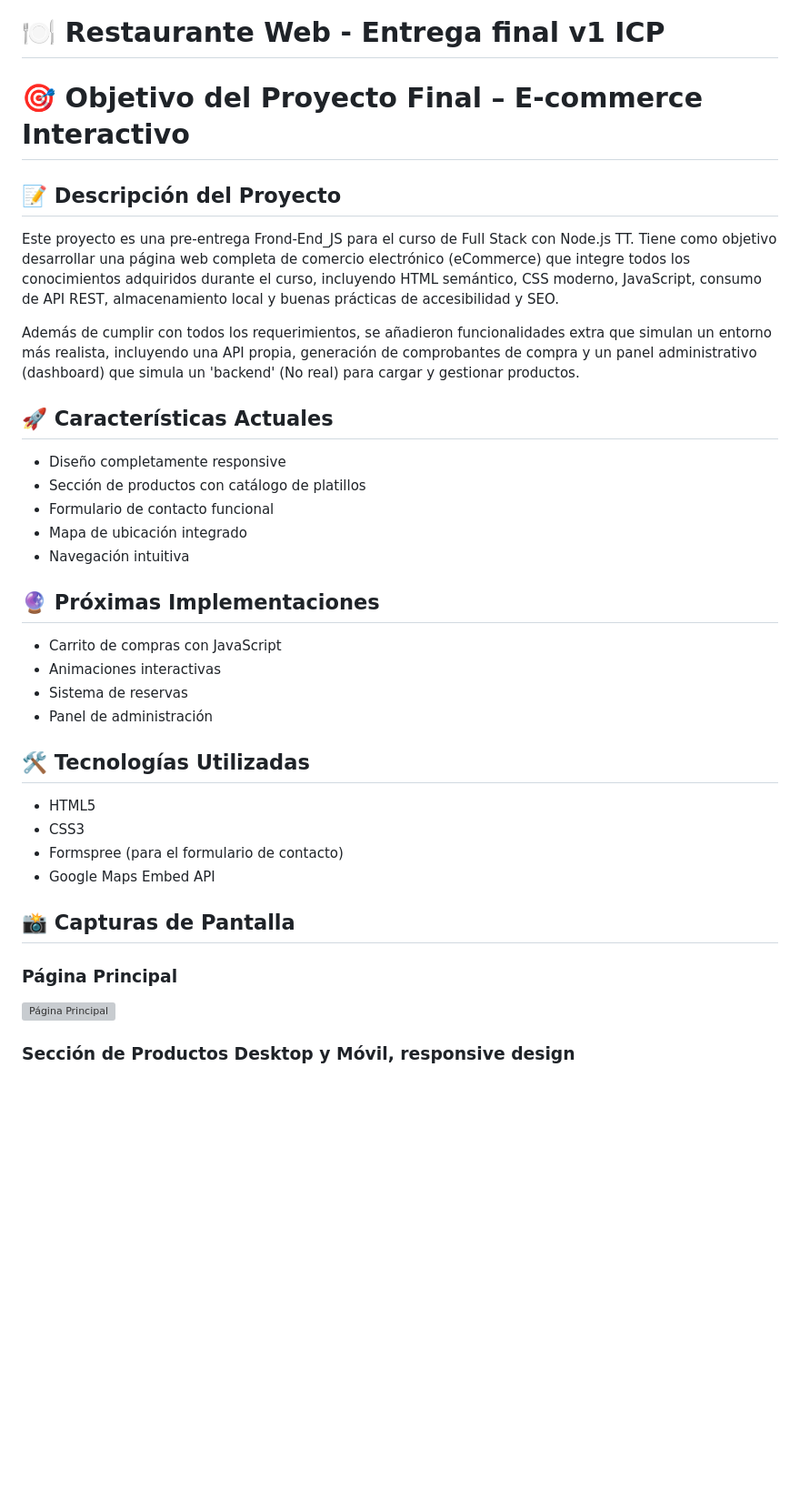
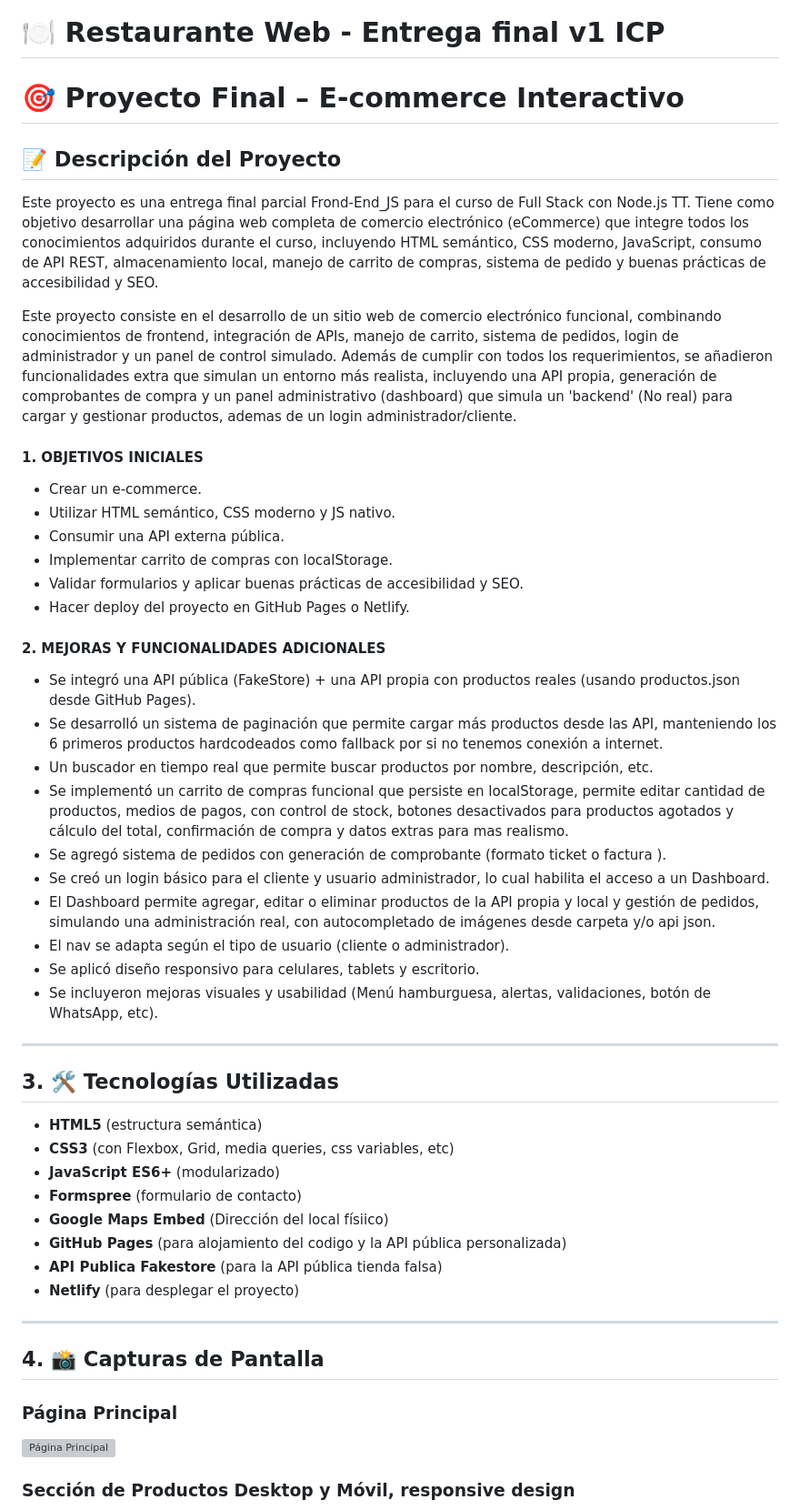
Before and after one commit to D3M4rc0/proyecto-final-Ecommerce-Completo-MarcoCor, a Markdown page: README.md, the part around the change printed below. Shown: that part at 91% size. GitHub-like rendering; blank space fills up the shorter version; grey boxes are pictures that could not be loaded.

```diff
--- a/README.md
+++ b/README.md
@@ -1,35 +1,54 @@
 # 🍽️ Restaurante Web - Entrega final v1 ICP
 
-# 🎯 Objetivo del Proyecto Final – E-commerce Interactivo
+# 🎯 Proyecto Final – E-commerce Interactivo
+
 ## 📝 Descripción del Proyecto
-Este proyecto es una pre-entrega Frond-End_JS para el curso de Full Stack con Node.js TT. Tiene como objetivo desarrollar una página web completa de comercio electrónico (eCommerce) que integre todos los conocimientos adquiridos durante el curso, incluyendo HTML semántico, CSS moderno, JavaScript, consumo de API REST, almacenamiento local y buenas prácticas de accesibilidad y SEO.
+Este proyecto es una entrega final parcial Frond-End_JS para el curso de Full Stack con Node.js TT. Tiene como objetivo desarrollar una página web completa de comercio electrónico (eCommerce) que integre todos los conocimientos adquiridos durante el curso, incluyendo HTML semántico, CSS moderno, JavaScript, consumo de API REST, almacenamiento local, manejo de carrito de compras, sistema de pedido y buenas prácticas de accesibilidad y SEO.
 
-Además de cumplir con todos los requerimientos, se añadieron funcionalidades extra que simulan un entorno más realista, incluyendo una API propia, generación de comprobantes de compra y un panel administrativo (dashboard) que simula un 'backend' (No real) para cargar y gestionar productos.
+Este proyecto consiste en el desarrollo de un sitio web de comercio electrónico funcional, combinando conocimientos de frontend, integración de APIs, manejo de carrito, sistema de pedidos, login de administrador y un panel de control simulado.
+Además de cumplir con todos los requerimientos, se añadieron funcionalidades extra que simulan un entorno más realista, incluyendo una API propia, generación de comprobantes de compra y un panel administrativo (dashboard) que simula un 'backend' (No real) para cargar y gestionar productos, ademas de un login administrador/cliente.
 
 
 
 
+#### 1. OBJETIVOS INICIALES
 
-## 🚀 Características Actuales
-- Diseño completamente responsive
-- Sección de productos con catálogo de platillos
-- Formulario de contacto funcional
-- Mapa de ubicación integrado
-- Navegación intuitiva
+- Crear un e-commerce.
+- Utilizar HTML semántico, CSS moderno y JS nativo.
+- Consumir una API externa pública.
+- Implementar carrito de compras con localStorage.
+- Validar formularios y aplicar buenas prácticas de accesibilidad y SEO.
+- Hacer deploy del proyecto en GitHub Pages o Netlify.
 
-## 🔮 Próximas Implementaciones
-- Carrito de compras con JavaScript
-- Animaciones interactivas
-- Sistema de reservas
-- Panel de administración
+#### 2. MEJORAS Y FUNCIONALIDADES ADICIONALES
 
-## 🛠️ Tecnologías Utilizadas
-- HTML5
-- CSS3
-- Formspree (para el formulario de contacto)
-- Google Maps Embed API
+- Se integró una API pública (FakeStore) + una API propia con productos reales (usando productos.json desde GitHub Pages).
+- Se desarrolló un sistema de paginación que permite cargar más productos desde las API, manteniendo los 6 primeros productos hardcodeados como fallback por si no tenemos conexión a internet.
+- Un buscador en tiempo real que permite buscar productos por nombre, descripción, etc.
+- Se implementó un carrito de compras funcional que persiste en localStorage, permite editar cantidad de productos, medios de pagos, con control de stock, botones desactivados para productos agotados y cálculo del total, confirmación de compra y datos extras para mas realismo.
+- Se agregó sistema de pedidos con generación de comprobante (formato ticket o factura ).
+- Se creó un login básico para el cliente y usuario administrador, lo cual habilita el acceso a un Dashboard.
+- El Dashboard permite agregar, editar o eliminar productos de la API propia y local y gestión de pedidos, simulando una administración real, con autocompletado de imágenes desde carpeta y/o api json.
+- El nav se adapta según el tipo de usuario (cliente o administrador).
+- Se aplicó diseño responsivo para celulares, tablets y escritorio.
+- Se incluyeron mejoras visuales y usabilidad (Menú hamburguesa, alertas, validaciones, botón de WhatsApp, etc).
 
-## 📸 Capturas de Pantalla
+---
+
+## 3. 🛠️ Tecnologías Utilizadas
+
+- **HTML5** (estructura semántica)
+- **CSS3** (con Flexbox, Grid, media queries, css variables, etc)
+- **JavaScript ES6+** (modularizado)
+- **Formspree** (formulario de contacto)
+- **Google Maps Embed** (Dirección del local físiico)
+- **GitHub Pages** (para alojamiento del codigo y la API pública personalizada)
+- **API Publica Fakestore** (para la API pública tienda falsa)
+- **Netlify** (para desplegar el proyecto)
+
+---
+
+## 4. 📸 Capturas de Pantalla
 
 ### Página Principal
 ![Página Principal](caps/Pag-Completa.png)
```
Also changed, not shown: other parts of README.md (+18 -11 lines), caps/Responsivo-1.png, 1 other file.
